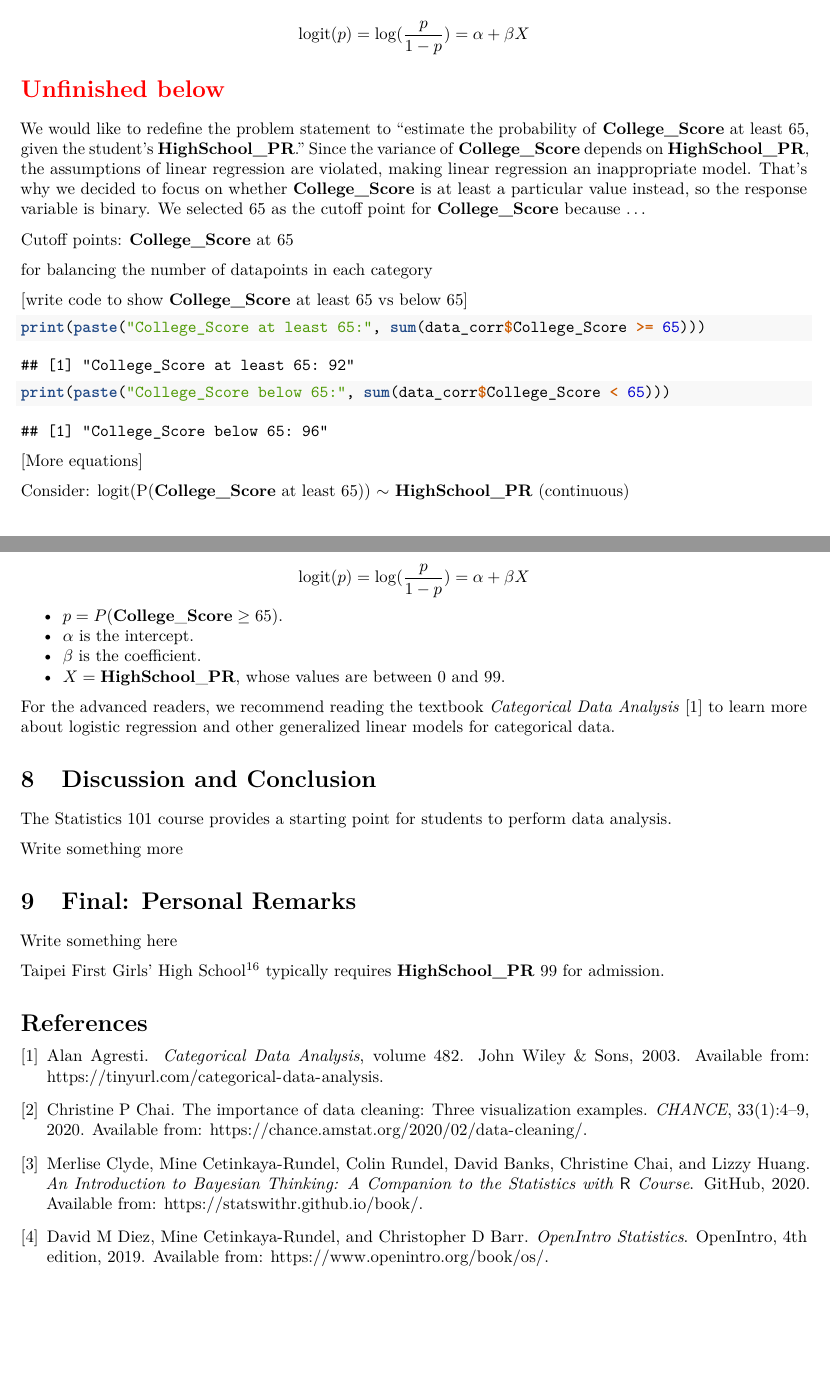
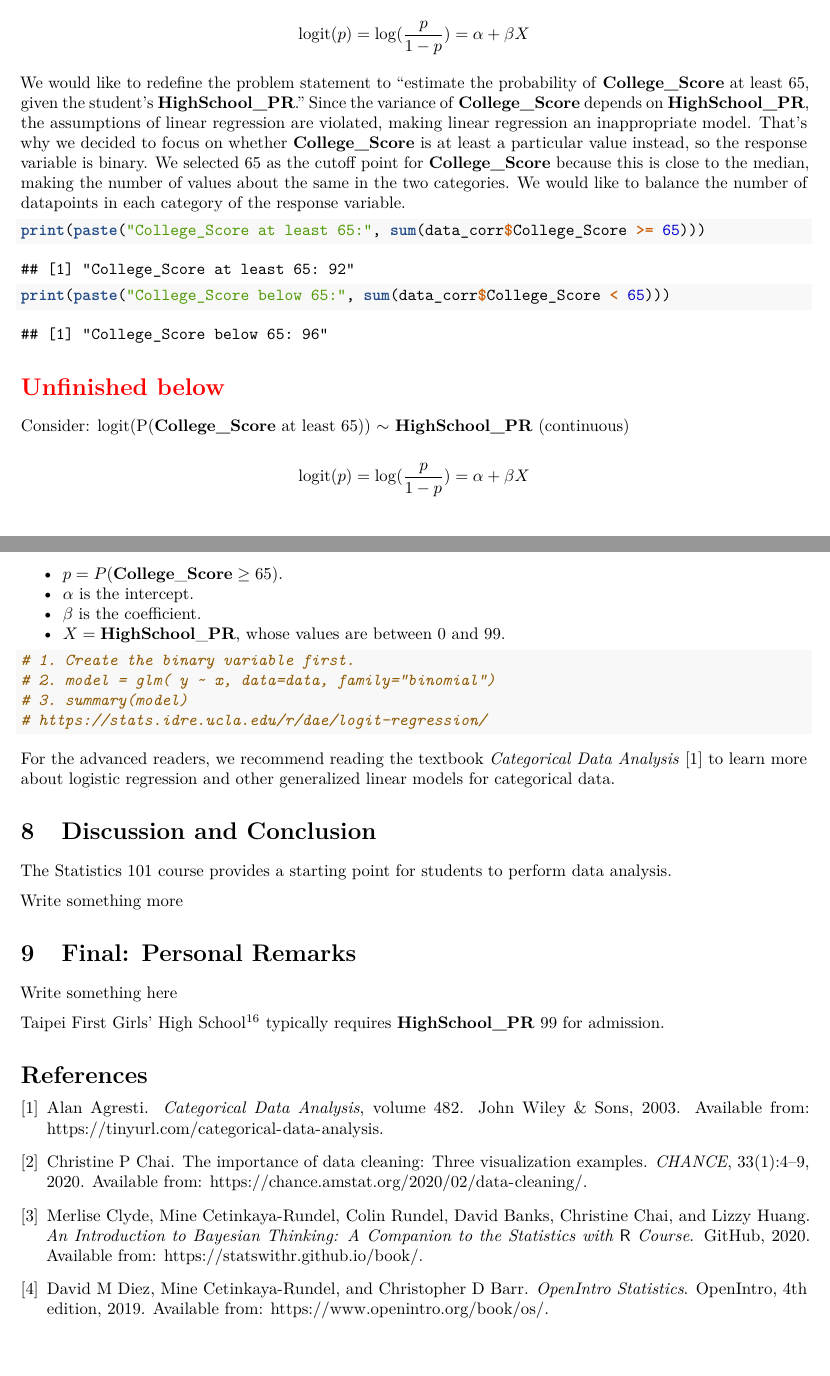
Before and after one commit to star1327p/Exam-Scores-PTT, an R Markdown document (PTT_Analysis_of_Test_Scores_Unfinished.Rmd): two parts of pages 16 and 17 of 17, joined at a grey line, cut so that both start at the same text. The pictures show the output file PTT_Analysis_of_Test_Scores_Unfinished.pdf that the author committed with the source.

Commit message:
added explanation of balancing the data

````diff
--- a/PTT_Analysis_of_Test_Scores_Unfinished.Rmd
+++ b/PTT_Analysis_of_Test_Scores_Unfinished.Rmd
@@ -443,26 +443,16 @@ Logistic regression is used to model categorical outcomes, especially a binary d
 
 $$\text{logit}(p) = \log (\dfrac{p}{1-p}) = \alpha + \beta X$$
 
-\section*{\textcolor{red}{Unfinished below}}
-
-We would like to redefine the problem statement to "estimate the probability of **College_Score** at least 65, given the student's **HighSchool_PR**." Since the variance of **College_Score** depends on **HighSchool_PR**, the assumptions of linear regression are violated, making linear regression an inappropriate model. That's why we decided to focus on whether **College_Score** is at least a particular value instead, so the response variable is binary. We selected 65 as the cutoff point for **College_Score** because ...
-
-
-
-
-
-Cutoff points: **College_Score** at 65
-
-for balancing the number of datapoints in each category
-
-[write code to show **College_Score** at least 65 vs below 65]
+We would like to redefine the problem statement to "estimate the probability of **College_Score** at least 65, given the student's **HighSchool_PR**." Since the variance of **College_Score** depends on **HighSchool_PR**, the assumptions of linear regression are violated, making linear regression an inappropriate model. That's why we decided to focus on whether **College_Score** is at least a particular value instead, so the response variable is binary. We selected 65 as the cutoff point for **College_Score** because this is close to the median, making the number of values about the same in the two categories. We would like to balance the number of datapoints in each category of the response variable.
 
 ```{r college-score-sep-65}
 print(paste("College_Score at least 65:", sum(data_corr$College_Score >= 65)))
 print(paste("College_Score below 65:", sum(data_corr$College_Score < 65)))
 ```
 
-[More equations]
+
+\section*{\textcolor{red}{Unfinished below}}
+
 
 Consider: logit(P(**College_Score** at least 65)) $\sim$ **HighSchool_PR** (continuous)
 
@@ -473,7 +463,12 @@ $$\text{logit}(p) = \log (\dfrac{p}{1-p}) = \alpha + \beta X$$
 - $\beta$ is the coefficient.
 - $X = \textbf{HighSchool}\_\textbf{PR}$, whose values are between 0 and 99.
 
-
+```{r logistic-code}
+# 1. Create the binary variable first.
+# 2. model = glm( y ~ x, data=data, family="binomial")
+# 3. summary(model)
+# https://stats.idre.ucla.edu/r/dae/logit-regression/
+```
 
 For the advanced readers, we recommend reading the textbook *Categorical Data Analysis* \cite{agresti2003categorical} to learn more about logistic regression and other generalized linear models for categorical data.
 
````
Also changed, not shown: PTT_Analysis_of_Test_Scores_Unfinished.pdf.
